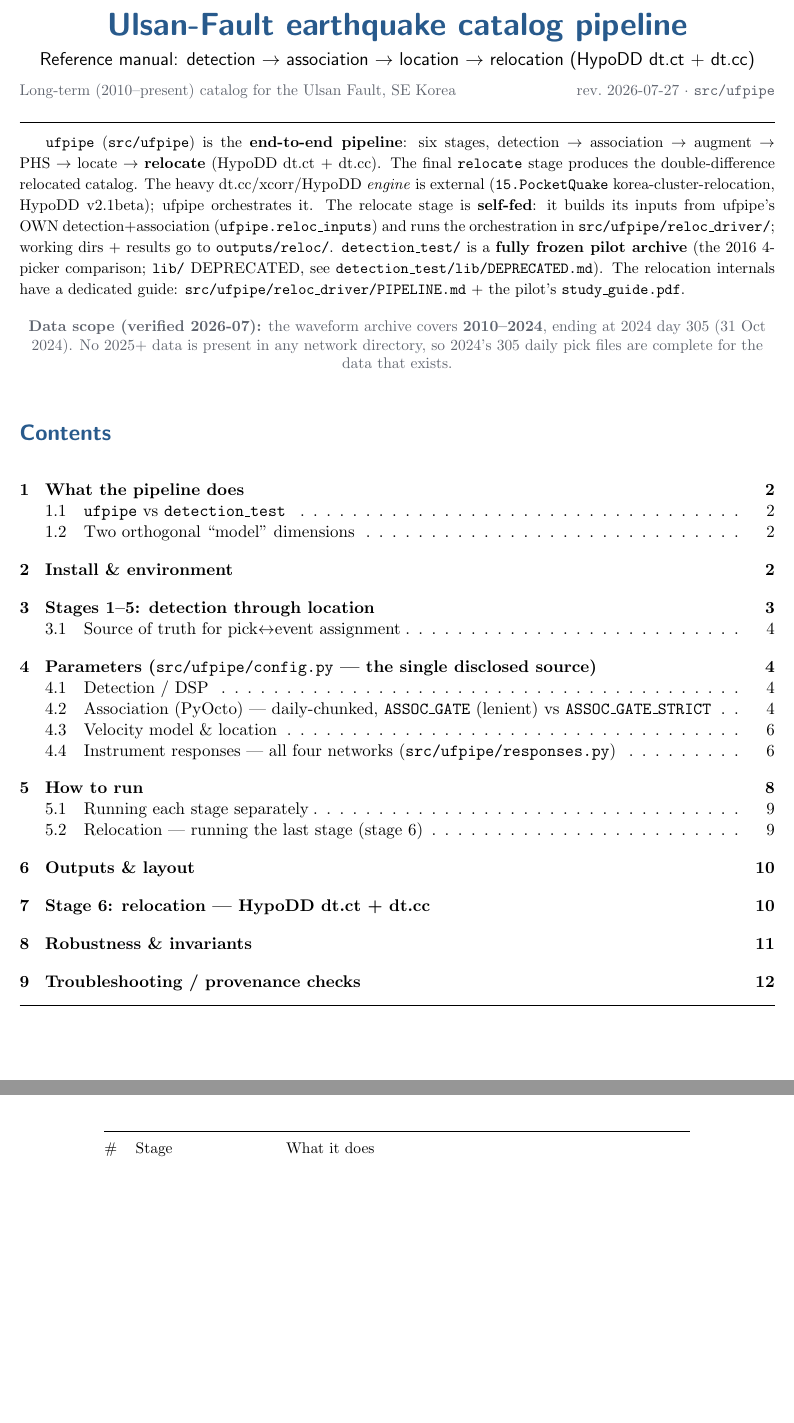
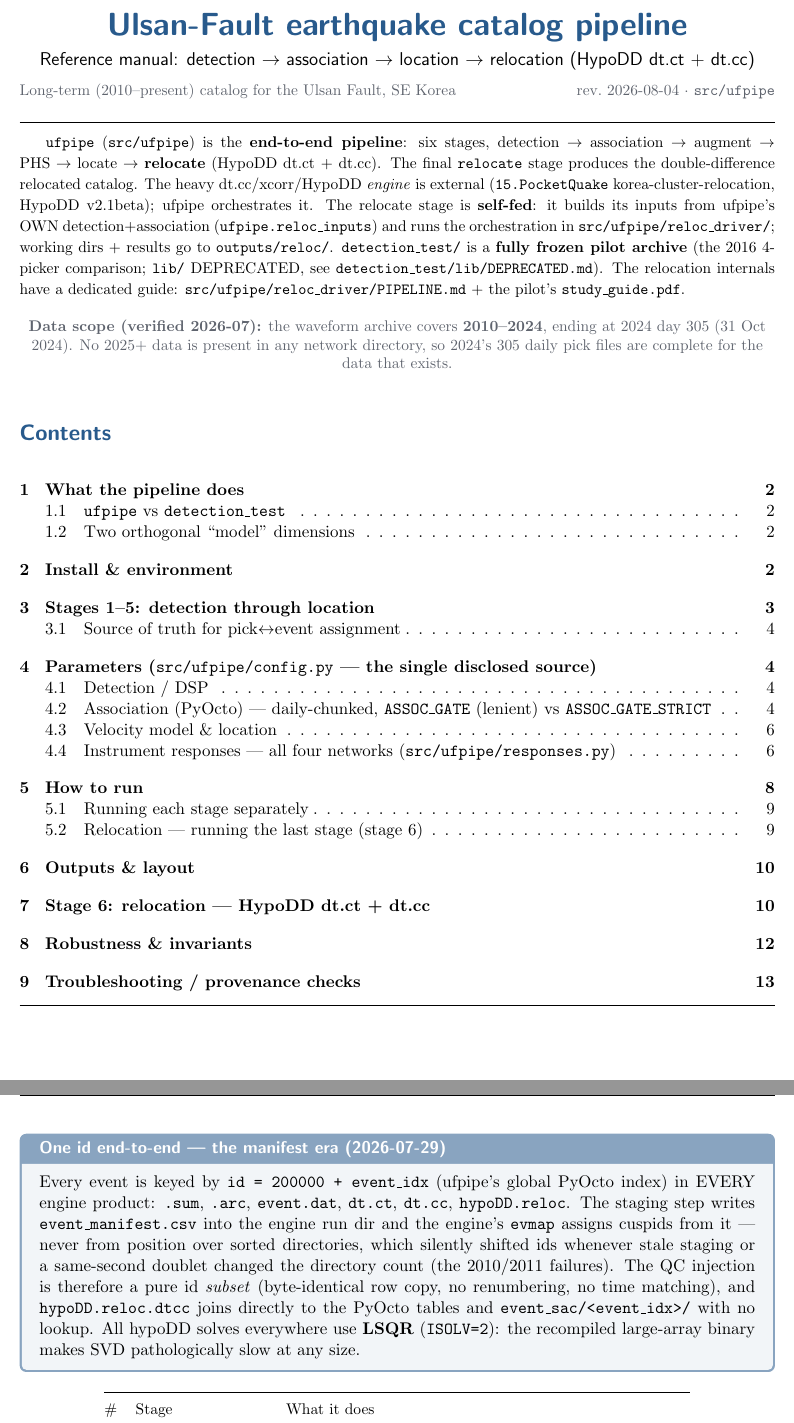
Before and after one commit to seismoseo/ulsan-fault-catalog, a LaTeX document (docs/ufpipe_reference_manual.tex): two parts of pages 1 and 11 of 13 before the commit and two parts of pages 1 and 11 of 14 after it, joined at a grey line, cut so that both start at the same text, the shorter picture padded with empty space. Compiled offline with pdfLaTeX.

Commit message:
manual: manifest-era id keybox in §7, NS epoch warnbox in §4, rev 2026-08-04

```diff
--- a/docs/ufpipe_reference_manual.tex
+++ b/docs/ufpipe_reference_manual.tex
@@ -37,7 +37,7 @@
 \begin{center}
 {\huge\bfseries\sffamily\color{accent} Ulsan-Fault earthquake catalog pipeline}\\[2mm]
 {\large\sffamily Reference manual: detection $\rightarrow$ association $\rightarrow$ location $\rightarrow$ relocation (HypoDD dt.ct + dt.cc)}\\[2mm]
-{\small\color{soft} Long-term (2010–present) catalog for the Ulsan Fault, SE Korea\hfill rev.\ 2026-07-27 · \code{src/ufpipe}}
+{\small\color{soft} Long-term (2010–present) catalog for the Ulsan Fault, SE Korea\hfill rev.\ 2026-08-04 · \code{src/ufpipe}}
 \end{center}
 \vspace{1mm}\hrule\vspace{3mm}
 
@@ -494,6 +494,17 @@ table, merged archive), then invokes the validated orchestrator
 \code{src/ufpipe/reloc\_driver/run\_picker\_reloc.py -{}-skip-build}, which drives the external
 HypoDD/xcorr engine. Internal stages (all KS/KG/GJ/NS):
 
+\begin{keybox}{One id end-to-end --- the manifest era (2026-07-29)}
+Every event is keyed by \code{id = 200000 + event\_idx} (ufpipe's global PyOcto index) in EVERY engine product:
+\code{.sum}, \code{.arc}, \code{event.dat}, \code{dt.ct}, \code{dt.cc}, \code{hypoDD.reloc}. The staging step
+writes \code{event\_manifest.csv} into the engine run dir and the engine's \code{evmap} assigns cuspids from it
+--- never from position over sorted directories, which silently shifted ids whenever stale staging or a
+same-second doublet changed the directory count (the 2010/2011 failures). The QC injection is therefore a pure
+id \emph{subset} (byte-identical row copy, no renumbering, no time matching), and \code{hypoDD.reloc.dtcc} joins
+directly to the PyOcto tables and \code{event\_sac/<event\_idx>/} with no lookup. All hypoDD solves everywhere
+use \textbf{LSQR} (\code{ISOLV=2}): the recompiled large-array binary makes SVD pathologically slow at any size.
+\end{keybox}
+
 \begin{center}
 \small
 \begin{tabular}{@{}c>{\raggedright\arraybackslash}p{3.0cm}>{\raggedright\arraybackslash}p{9.2cm}@{}}
```
Also changed, not shown: docs/ufpipe_reference_manual.pdf.
